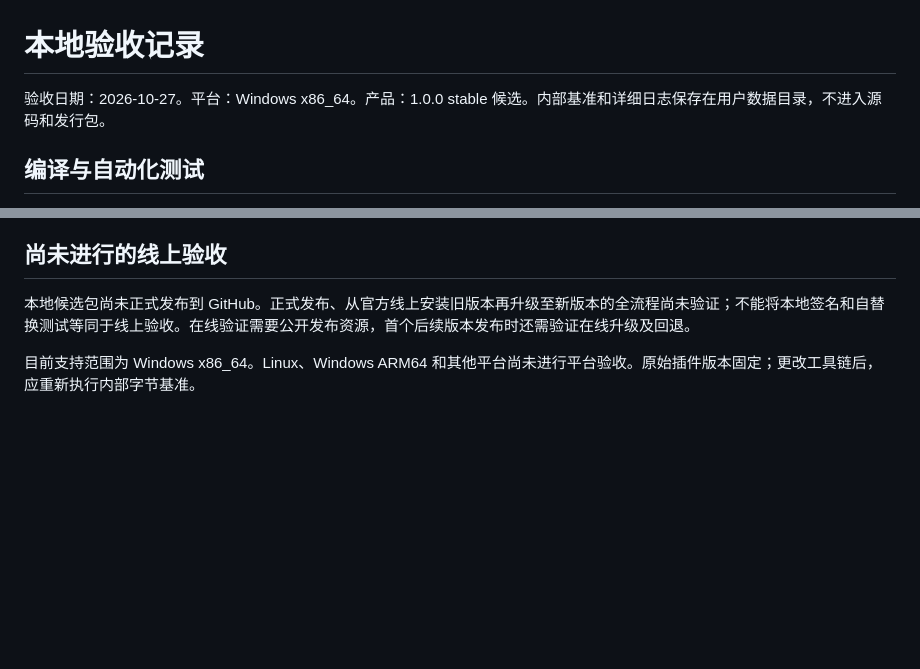
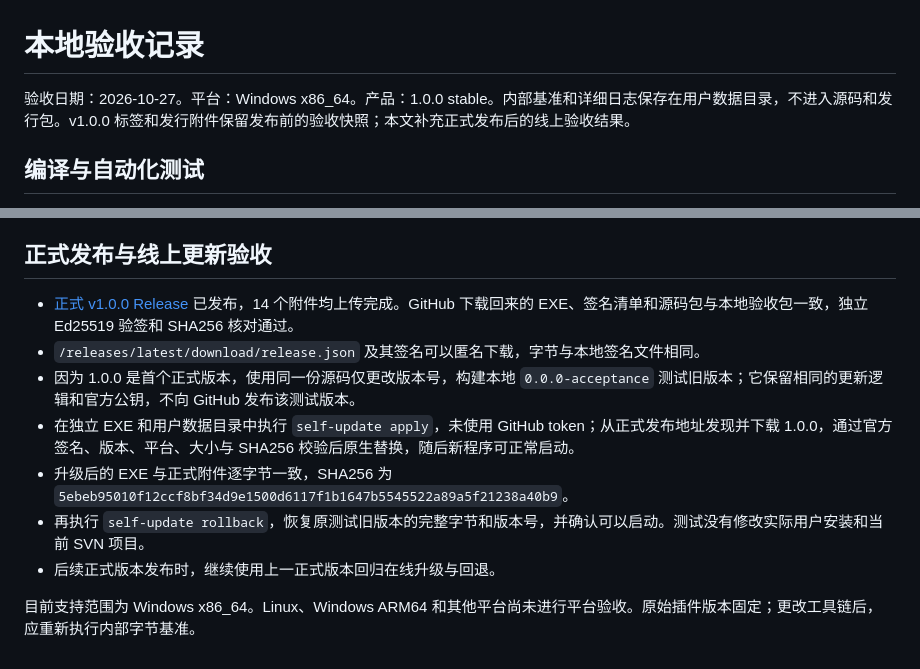
Before and after one commit to dongrv/proto-builder, a Markdown page: VALIDATION.md, 2 parts joined by grey strips. Drawn GitHub-style; blank space fills up the shorter version.

Commit message:
Document v1.0.0 publication and online update verification

```diff
--- a/VALIDATION.md
+++ b/VALIDATION.md
@@ -1,6 +1,6 @@
 # 本地验收记录
 
-验收日期：2026-10-27。平台：Windows x86_64。产品：1.0.0 stable 候选。内部基准和详细日志保存在用户数据目录，不进入源码和发行包。
+验收日期：2026-10-27。平台：Windows x86_64。产品：1.0.0 stable。内部基准和详细日志保存在用户数据目录，不进入源码和发行包。v1.0.0 标签和发行附件保留发布前的验收快照；本文补充正式发布后的线上验收结果。
 
 ## 编译与自动化测试
 
@@ -33,8 +33,14 @@ release 构建在本机、内置工具链缓存已准备、8 个工作线程、S
 - 实际发布密钥由操作系统随机源生成，Windows 当前用户 DPAPI 加密，私钥在仓库外；程序只内置公钥。
 - 签名包另用独立的 Go 标准库验签器验证 Ed25519、仓库/版本/渠道、EXE 大小和 SHA256、SHA256SUMS，并确认篡改清单被拒绝。验签器仅用于内部验收，不是产品依赖。
 
-## 尚未进行的线上验收
+## 正式发布与线上更新验收
 
-本地候选包尚未正式发布到 GitHub。正式发布、从官方线上安装旧版本再升级至新版本的全流程尚未验证；不能将本地签名和自替换测试等同于线上验收。在线验证需要公开发布资源，首个后续版本发布时还需验证在线升级及回退。
+- [正式 v1.0.0 Release](https://github.com/dongrv/proto-builder/releases/tag/v1.0.0) 已发布，14 个附件均上传完成。GitHub 下载回来的 EXE、签名清单和源码包与本地验收包一致，独立 Ed25519 验签和 SHA256 核对通过。
+- `/releases/latest/download/release.json` 及其签名可以匿名下载，字节与本地签名文件相同。
+- 因为 1.0.0 是首个正式版本，使用同一份源码仅更改版本号，构建本地 `0.0.0-acceptance` 测试旧版本；它保留相同的更新逻辑和官方公钥，不向 GitHub 发布该测试版本。
+- 在独立 EXE 和用户数据目录中执行 `self-update apply`，未使用 GitHub token；从正式发布地址发现并下载 1.0.0，通过官方签名、版本、平台、大小与 SHA256 校验后原生替换，随后新程序可正常启动。
+- 升级后的 EXE 与正式附件逐字节一致，SHA256 为 `5ebeb95010f12ccf8bf34d9e1500d6117f1b1647b5545522a89a5f21238a40b9`。
+- 再执行 `self-update rollback`，恢复原测试旧版本的完整字节和版本号，并确认可以启动。测试没有修改实际用户安装和当前 SVN 项目。
+- 后续正式版本发布时，继续使用上一正式版本回归在线升级与回退。
 
 目前支持范围为 Windows x86_64。Linux、Windows ARM64 和其他平台尚未进行平台验收。原始插件版本固定；更改工具链后，应重新执行内部字节基准。
```
Also changed, not shown: README.md (+3 -1 lines), RELEASING.md (+1 -1 lines).
